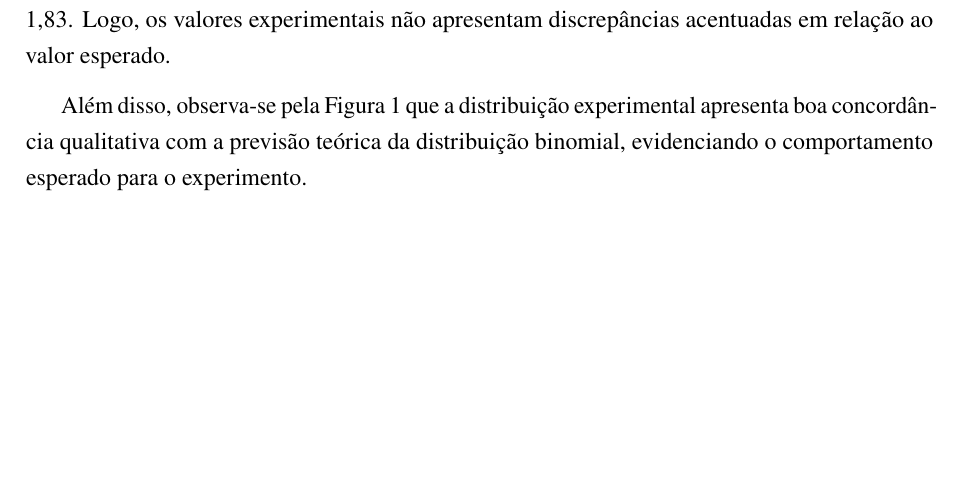
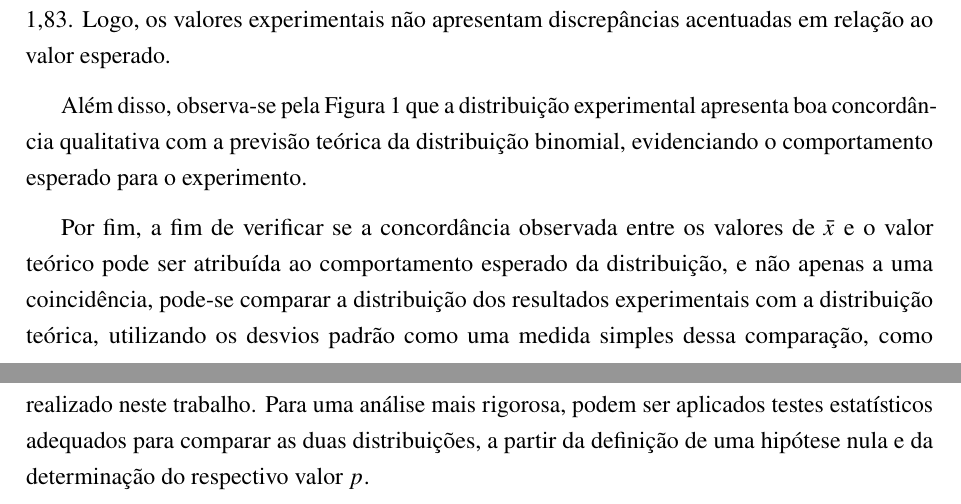
Before and after one commit to JVEversC/Entregaveis-FIS-16, a LaTeX thesis (sintese1/sintese1.tex): part of page 5 of 6 before the commit and two parts of pages 5 and 6 of 7 after it, the two joined at a grey line, cut so that both start at the same text, the shorter picture padded with empty space. Compiled offline with pdfLaTeX.

Commit message:
quase lá (?)

```diff
--- a/sintese1/sintese1.tex
+++ b/sintese1/sintese1.tex
@@ -285,7 +285,7 @@ A dispersão dos resultados também apresenta valores próximos da previsão te
 
 Além disso, observa-se pela Figura~\ref{fig:histograma} que a distribuição experimental apresenta boa concordância qualitativa com a previsão teórica da distribuição binomial, evidenciando o comportamento esperado para o experimento.
 
-
+Por fim, a fim de verificar se a concordância observada entre os valores de $\bar{x}$ e o valor teórico pode ser atribuída ao comportamento esperado da distribuição, e não apenas a uma coincidência, pode-se comparar a distribuição dos resultados experimentais com a distribuição teórica, utilizando os desvios padrão como uma medida simples dessa comparação, como realizado neste trabalho. Para uma análise mais rigorosa, podem ser aplicados testes estatísticos adequados para comparar as duas distribuições, a partir da definição de uma hipótese nula e da determinação do respectivo valor $p$.
 
 \newpage
 
```
Also changed, not shown: sintese1/sintese1.pdf.
